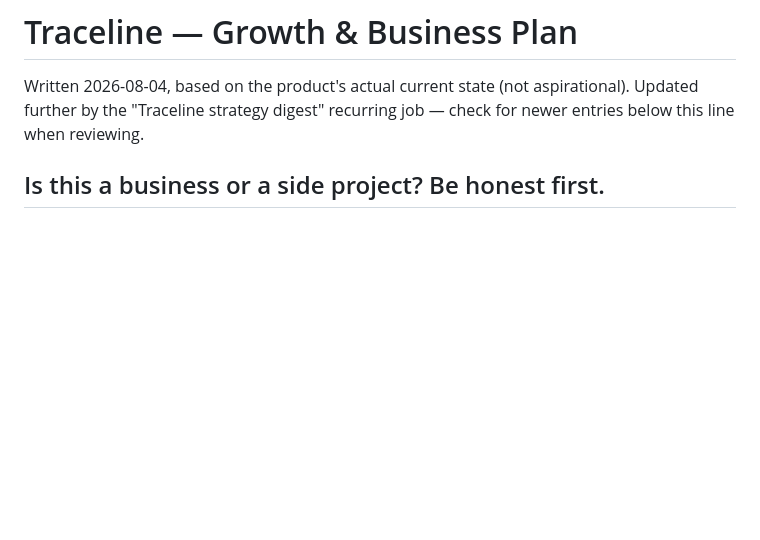
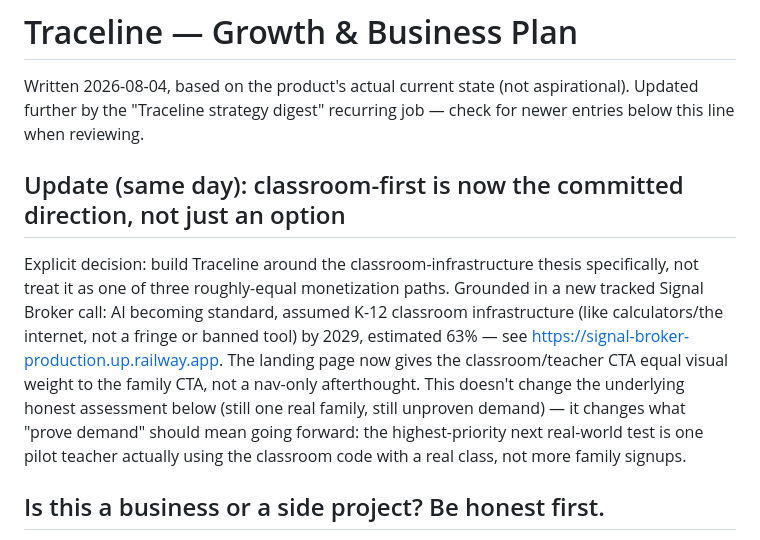
Before and after one commit to henryfeinstein22/traceline, a Markdown page: GROWTH_PLAN.md, the part around the change. Rendered like a GitHub page; blank space fills up the shorter version.

Commit message:
Update growth plan: classroom-first is now the committed direction
Co-Authored-By: Claude Sonnet 5 <noreply@anthropic.com>

```diff
--- a/GROWTH_PLAN.md
+++ b/GROWTH_PLAN.md
@@ -1,6 +1,10 @@
 # Traceline — Growth & Business Plan
 
 Written 2026-08-04, based on the product's actual current state (not aspirational). Updated further by the "Traceline strategy digest" recurring job — check for newer entries below this line when reviewing.
+
+## Update (same day): classroom-first is now the committed direction, not just an option
+
+Explicit decision: build Traceline around the classroom-infrastructure thesis specifically, not treat it as one of three roughly-equal monetization paths. Grounded in a new tracked Signal Broker call: AI becoming standard, assumed K-12 classroom infrastructure (like calculators/the internet, not a fringe or banned tool) by 2029, estimated 63% — see https://signal-broker-production.up.railway.app. The landing page now gives the classroom/teacher CTA equal visual weight to the family CTA, not a nav-only afterthought. This doesn't change the underlying honest assessment below (still one real family, still unproven demand) — it changes what "prove demand" should mean going forward: the highest-priority next real-world test is one pilot teacher actually using the classroom code with a real class, not more family signups.
 
 ## Is this a business or a side project? Be honest first.
 
```
